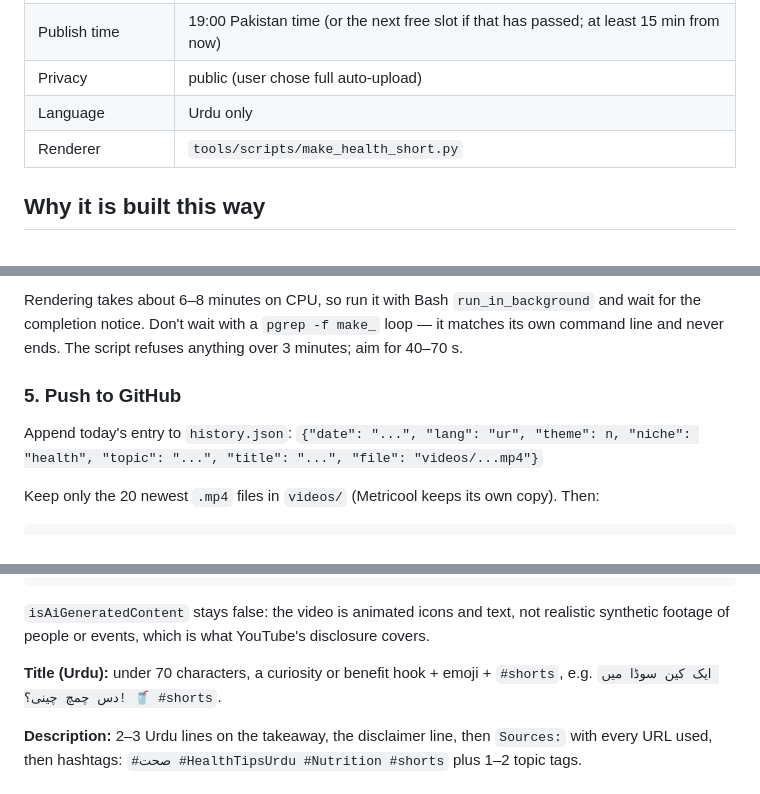
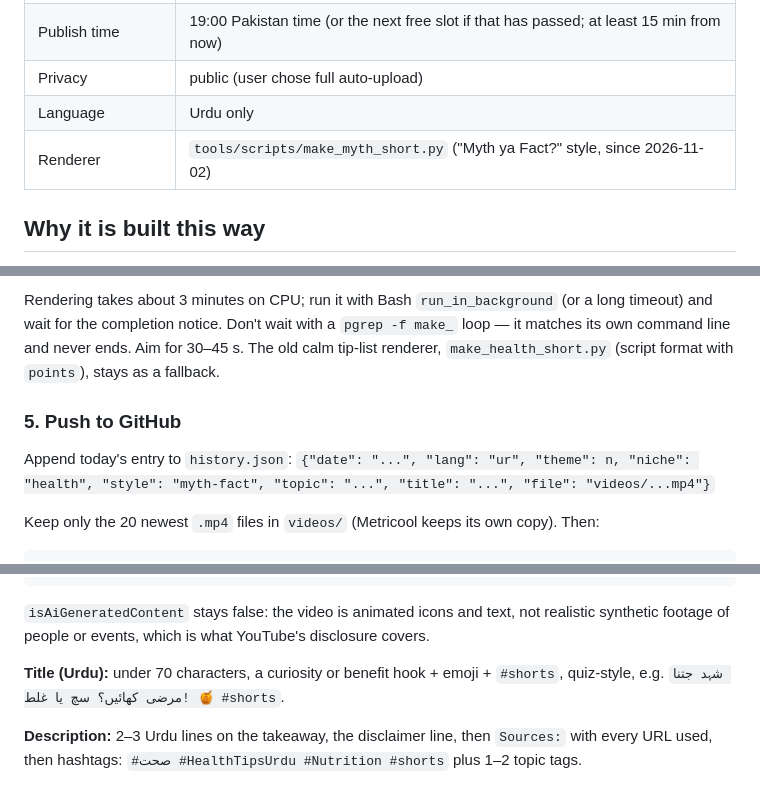
Before and after one commit to Hammadbaig-hub/daily-shorts-media, a Markdown page: tools/SKILL.md, 3 parts joined by grey strips. Drawn GitHub-style.

````diff
--- a/tools/SKILL.md
+++ b/tools/SKILL.md
@@ -21,7 +21,7 @@ speaks. (Before that it posted general "amazing facts"; those are in history.jso
 | Publish time | 19:00 Pakistan time (or the next free slot if that has passed; at least 15 min from now) |
 | Privacy | public (user chose full auto-upload) |
 | Language | Urdu only |
-| Renderer | `tools/scripts/make_health_short.py` |
+| Renderer | `tools/scripts/make_myth_short.py` ("Myth ya Fact?" style, since 2026-11-02) |
 
 ## Why it is built this way
 
@@ -147,14 +169,15 @@ python daily-shorts-media/tools/scripts/make_health_short.py script.json daily-s
 ```
 
-Rendering takes about 6–8 minutes on CPU, so run it with Bash `run_in_background`
-and wait for the completion notice. Don't wait with a `pgrep -f make_` loop — it
-matches its own command line and never ends. The script refuses anything over 3
-minutes; aim for 40–70 s.
+Rendering takes about 3 minutes on CPU; run it with Bash `run_in_background`
+(or a long timeout) and wait for the completion notice. Don't wait with a
+`pgrep -f make_` loop — it matches its own command line and never ends. Aim for
+30–45 s. The old calm tip-list renderer, `make_health_short.py` (script format
+with `points`), stays as a fallback.
 
 ### 5. Push to GitHub
 
 Append today's entry to `history.json`:
-`{"date": "...", "lang": "ur", "theme": n, "niche": "health", "topic": "...", "title": "...", "file": "videos/...mp4"}`
+`{"date": "...", "lang": "ur", "theme": n, "niche": "health", "style": "myth-fact", "topic": "...", "title": "...", "file": "videos/...mp4"}`
 
 Keep only the 20 newest `.mp4` files in `videos/` (Metricool keeps its own copy).
 Then:
@@ -198,7 +221,7 @@ realistic synthetic footage of people or events, which is what YouTube's
 disclosure covers.
 
 **Title (Urdu):** under 70 characters, a curiosity or benefit hook + emoji +
-`#shorts`, e.g. `ایک کین سوڈا میں دس چمچ چینی؟! 🥤 #shorts`.
+`#shorts`, quiz-style, e.g. `شہد جتنا مرضی کھائیں؟ سچ یا غلط! 🍯 #shorts`.
 
 **Description:** 2–3 Urdu lines on the takeaway, the disclaimer line, then
 `Sources:` with every URL used, then hashtags: `#صحت #HealthTipsUrdu #Nutrition
````
Also changed, not shown: other parts of tools/SKILL.md (+51 -29 lines).
